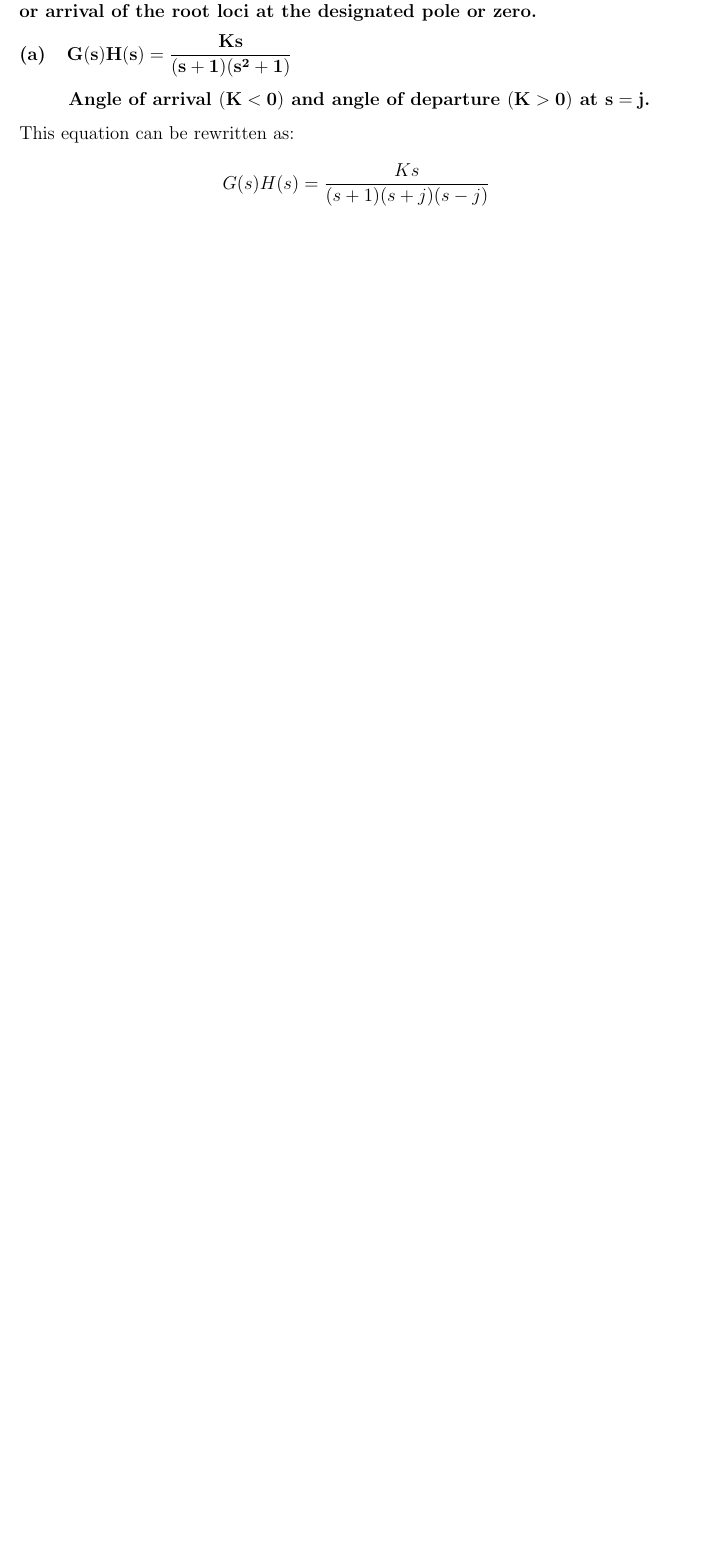
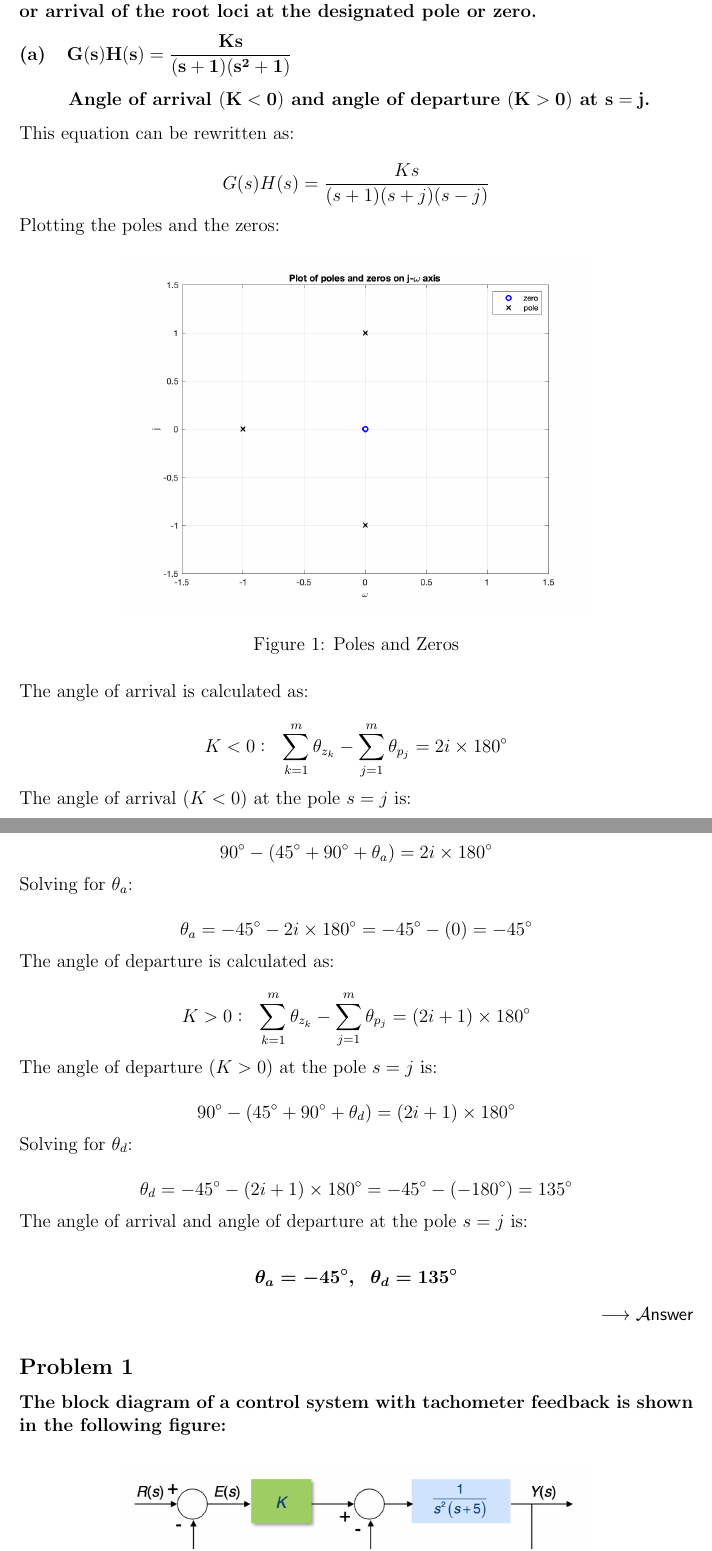
Before and after one commit to barril01/Continuous_Control_Systems, a LaTeX problem sheet (Module_8/Assignment_Module_8.tex): part of page 4 of 4 before the commit and two parts of pages 4 and 5 of 8 after it, the two joined at a grey line, cut so that both start at the same text, the shorter picture padded with empty space. Compiled offline with pdfLaTeX.

Commit message:
7-6 done

```diff
--- a/Module_8/Assignment_Module_8.tex
+++ b/Module_8/Assignment_Module_8.tex
@@ -144,3 +144,44 @@ This equation can be rewritten as:
 
 $$ G(s)H(s) = \dfrac{K s}{(s+1)(s+j)(s-j)} $$
 
+Plotting the poles and the zeros:
+
+\begin{figure}[H]
+    \centering
+    \includegraphics[width=0.7\linewidth]{./figures/7-6-a_poles_and_zeros.png}
+    \caption{Poles and Zeros}
+    \label{fig:step}
+\end{figure}
+
+The angle of arrival is calculated as:
+
+$$ K < 0:  \ \ \sum^m_{k = 1}\theta_{z_k} - \sum^m_{j = 1}\theta_{p_j} = 2i\times 180^{\circ} $$
+
+The angle of arrival $(K < 0)$ at the pole $s = j$ is:
+
+$$ 90^{\circ} - (45^{\circ} + 90^{\circ} + \theta_a) = 2i \times 180^{\circ} $$
+
+Solving for $\theta_a$:
+
+$$ \theta_a = -45^{\circ} - 2i \times 180^{\circ} = -45^{\circ} - (0)  = -45^{\circ} $$
+
+The angle of departure is calculated as:
+
+$$ K > 0:  \ \ \sum^m_{k = 1}\theta_{z_k} - \sum^m_{j = 1}\theta_{p_j} = (2i+1)\times 180^{\circ} $$
+
+The angle of departure $(K > 0)$ at the pole $s = j$ is:
+
+$$ 90^{\circ} - (45^{\circ} + 90^{\circ} + \theta_d) = (2i+1)\times 180^{\circ} $$
+
+Solving for $\theta_d$:
+
+$$ \theta_d = -45^{\circ} - (2i+1)\times 180^{\circ} = -45^{\circ} - (-180^{\circ})  = 135^{\circ} $$
+
+The angle of arrival and angle of departure at the pole $s = j$ is:
+
+\begin{answer}
+$$ \theta_a = -45^{\circ}, \ \ \theta_d = 135^{\circ} $$
+\end{answer}
+
+\subsection*{Problem 1}
+\subsubsection*{The block diagram of a control system with tachometer feedback is shown in the following figure:}
```
Also changed, not shown: Module_8/Assignment_Module_8.pdf, Module_8/figures/7-6-a_poles_and_zeros.png (added), Module_8/figures/Q2_block_diagram.png (added), Module_8/figures/Q2a_MATLAB_rootLocus.png (added), Module_8/Assignment_Module_8.tex (61 more changed lines).
